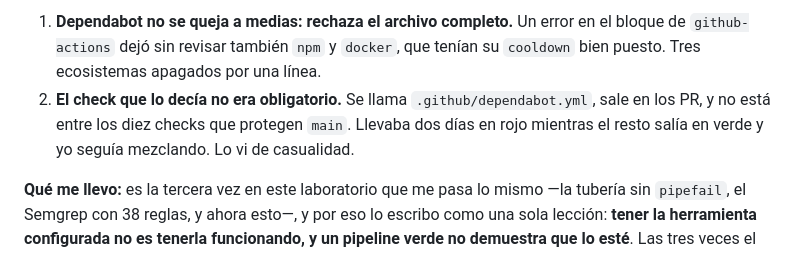
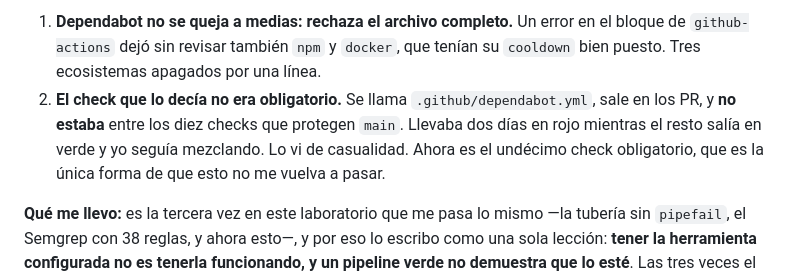
Before and after one commit to Gabrieldla/demo-cicd, a Markdown page: BITACORA.md, the part around the change. Drawn GitHub-style.

```diff
--- a/BITACORA.md
+++ b/BITACORA.md
@@ -207,7 +207,7 @@ for the package ecosystem 'github-actions'.
 Los `semver-*-days` solo valen para ecosistemas con semver de verdad, y las acciones de GitHub no lo son. Pero lo grave no es el error, son sus dos consecuencias:
 
 1. **Dependabot no se queja a medias: rechaza el archivo completo.** Un error en el bloque de `github-actions` dejó sin revisar también `npm` y `docker`, que tenían su `cooldown` bien puesto. Tres ecosistemas apagados por una línea.
-2. **El check que lo decía no era obligatorio.** Se llama `.github/dependabot.yml`, sale en los PR, y no está entre los diez checks que protegen `main`. Llevaba dos días en rojo mientras el resto salía en verde y yo seguía mezclando. Lo vi de casualidad.
+2. **El check que lo decía no era obligatorio.** Se llama `.github/dependabot.yml`, sale en los PR, y **no estaba** entre los diez checks que protegen `main`. Llevaba dos días en rojo mientras el resto salía en verde y yo seguía mezclando. Lo vi de casualidad. Ahora es el undécimo check obligatorio, que es la única forma de que esto no me vuelva a pasar.
 
 **Qué me llevo:** es la tercera vez en este laboratorio que me pasa lo mismo —la tubería sin `pipefail`, el Semgrep con 38 reglas, y ahora esto—, y por eso lo escribo como una sola lección: **tener la herramienta configurada no es tenerla funcionando, y un pipeline verde no demuestra que lo esté**. Las tres veces el sistema estaba dando señales; dos de ellas solo aparecieron cuando rompí algo a propósito, y la tercera estaba escrita en un check que nunca había abierto porque no me frenaba nada.
 
```
Also changed, not shown: PIPELINE.md (+1 -1 lines), README.md (+1 -1 lines).
